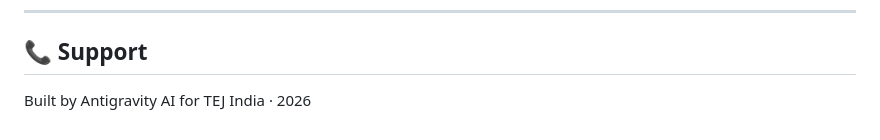
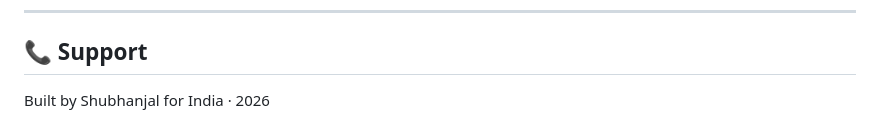
Before and after one commit to shubhanjal44/CRM-Software, a Markdown page: README.md, the part around the change. Drawn GitHub-style.

```diff
--- a/README.md
+++ b/README.md
@@ -193,4 +193,4 @@ CRM software/
 
 ## 📞 Support
 
-Built by Antigravity AI for TEJ India · 2026
+Built by Shubhanjal for India · 2026
```
